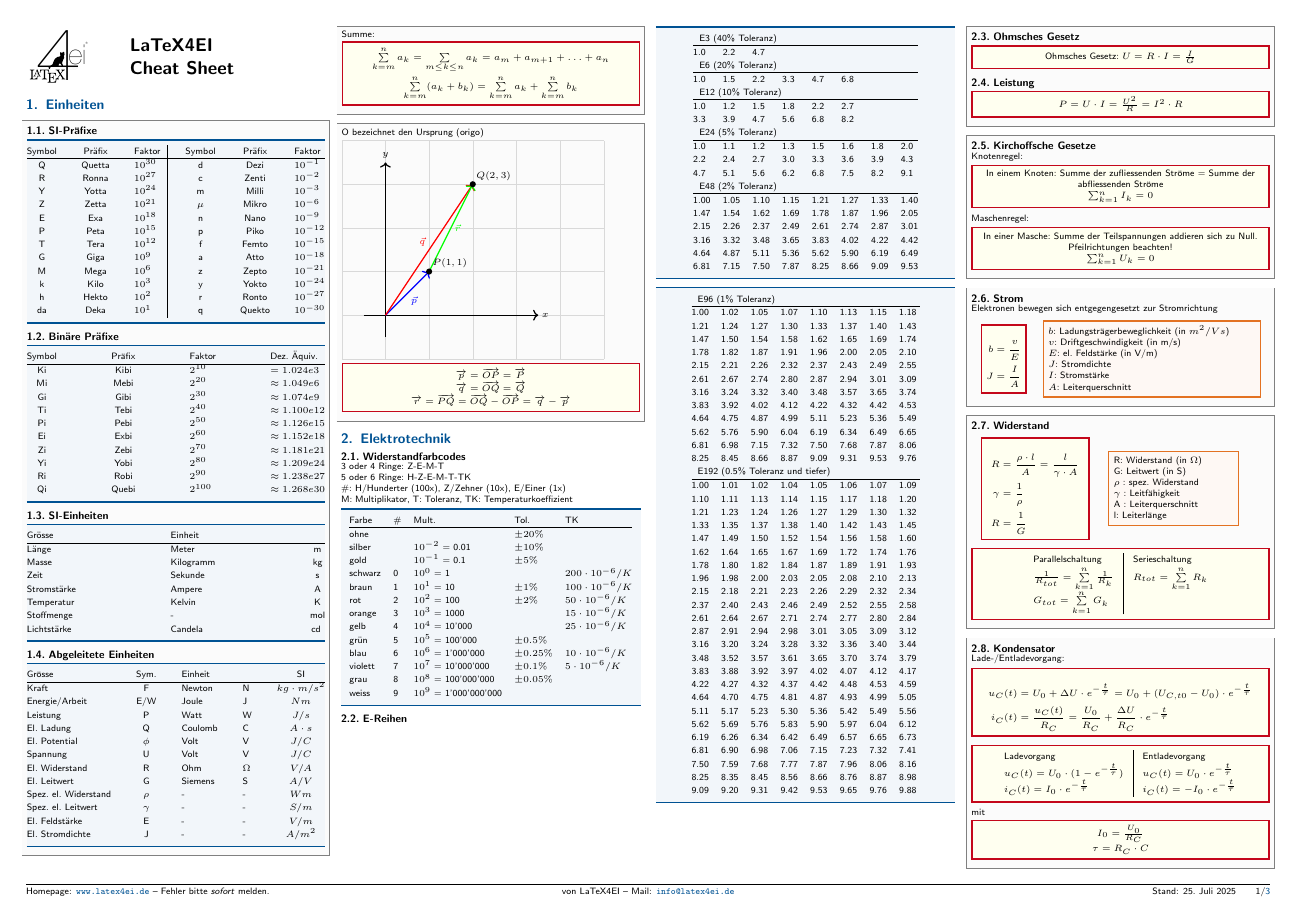
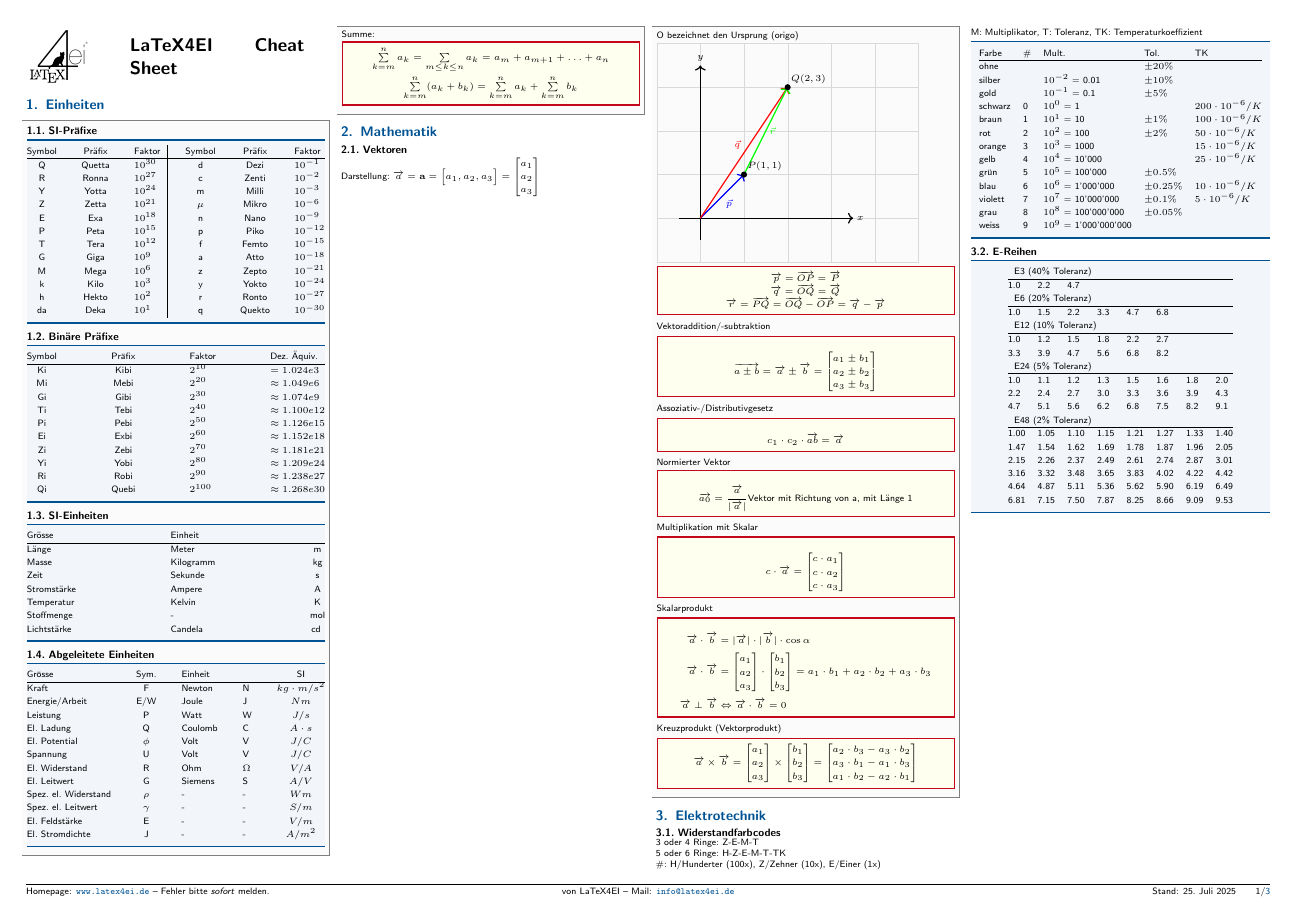
Before and after one commit to patrickbssp/python_helpers, a LaTeX document (other_stuff/Formelsammlung/formelsammlung_pb.tex, which reads other_stuff/Formelsammlung/sub_docs/allgemein.tex, other_stuff/Formelsammlung/sub_docs/mathematik.tex): page 1 of 3. Compiled offline with pdfLaTeX.

Commit message:
New formulaes added

```diff
--- a/other_stuff/Formelsammlung/formelsammlung_pb.tex
+++ b/other_stuff/Formelsammlung/formelsammlung_pb.tex
@@ -34,7 +34,7 @@
 \makeatother
 
 % set document information
-\title{LaTeX4EI \\ Cheat Sheet}
+\title{LaTeX4EI Cheat Sheet}
 \author{LaTeX4EI}					% optional, delete if unchanged
 \myemail{info@latex4ei.de}			% optional, delete if unchanged
 \mywebsite{www.latex4ei.de}			% optional, delete if unchanged
--- a/other_stuff/Formelsammlung/sub_docs/allgemein.tex
+++ b/other_stuff/Formelsammlung/sub_docs/allgemein.tex
@@ -80,37 +80,3 @@
 		$ \sum\limits_{k=m}^{n}(a_k+b_k) = \sum\limits_{k=m}^{n}a_k + \sum\limits_{k=m}^{n}b_k $
 	\end{emphbox}
 \end{sectionbox}
-
-
-\begin{sectionbox}
-
-	O bezeichnet den Ursprung (origo)
-
-	\begin{tikzpicture}
-		% Draw grid
-		\draw[help lines, color=gray!30] (-1,-1) grid (5,4);
-
-		% Draw axes
-		\draw[thick,->] (-0.5,0) -- (3.5,0) node[right] {$x$};
-		\draw[thick,->] (0,-0.5) -- (0,3.5) node[above] {$y$};
-
-		% Define points
-		\coordinate (P) at (1,1);
-		\coordinate (Q) at (2,3);
-
-		% Draw vectors
-		\draw[thick,->,blue] (0,0) -- (P) node[midway,below right] {$\vec{p}$};
-		\draw[thick,->,red] (0,0) -- (Q) node[midway,above left] {$\vec{q}$};
-		\draw[thick,->,green] (P) -- (Q) node[midway,right] {$\vec{r}$};
-		% Draw and label points
-		\fill (P) circle (2pt) node[above right] {$P (1,1)$};
-		\fill (Q) circle (2pt) node[above right] {$Q (2,3)$};
-
-	\end{tikzpicture}
-
-	\begin{emphbox}
-		$\overrightarrow{p} = \overrightarrow{OP} = \overrightarrow{P}$\\
-		$\overrightarrow{q} = \overrightarrow{OQ} = \overrightarrow{Q}$\\
-		$\overrightarrow{r} = \overrightarrow{PQ} = \overrightarrow{OQ} - \overrightarrow{OP} = \overrightarrow{q} - \overrightarrow{p}$\\
-	\end{emphbox}
-\end{sectionbox}
--- /dev/null
+++ b/other_stuff/Formelsammlung/sub_docs/mathematik.tex
@@ -0,0 +1,86 @@
+\section{Mathematik}
+\subsection{Vektoren}
+
+Darstellung:
+	$\overrightarrow{a} = \mathbf{a} = \begin{bmatrix} a_1, a_2, a_3 \end{bmatrix} = \begin{bmatrix} a_1 \\ a_2 \\ a_3 \end{bmatrix}$
+
+
+\begin{sectionbox}
+
+	O bezeichnet den Ursprung (origo)
+
+	\begin{tikzpicture}
+		% Draw grid
+		\draw[help lines, color=gray!30] (-1,-1) grid (5,4);
+
+		% Draw axes
+		\draw[thick,->] (-0.5,0) -- (3.5,0) node[right] {$x$};
+		\draw[thick,->] (0,-0.5) -- (0,3.5) node[above] {$y$};
+
+		% Define points
+		\coordinate (P) at (1,1);
+		\coordinate (Q) at (2,3);
+
+		% Draw vectors
+		\draw[thick,->,blue] (0,0) -- (P) node[midway,below right] {$\vec{p}$};
+		\draw[thick,->,red] (0,0) -- (Q) node[midway,above left] {$\vec{q}$};
+		\draw[thick,->,green] (P) -- (Q) node[midway,right] {$\vec{r}$};
+		% Draw and label points
+		\fill (P) circle (2pt) node[above right] {$P (1,1)$};
+		\fill (Q) circle (2pt) node[above right] {$Q (2,3)$};
+
+	\end{tikzpicture}
+
+	\begin{emphbox}
+		$\overrightarrow{p} = \overrightarrow{OP} = \overrightarrow{P}$\\
+		$\overrightarrow{q} = \overrightarrow{OQ} = \overrightarrow{Q}$\\
+		$\overrightarrow{r} = \overrightarrow{PQ} = \overrightarrow{OQ} - \overrightarrow{OP} = \overrightarrow{q} - \overrightarrow{p}$\\
+	\end{emphbox}
+
+
+
+	Vektoraddition/-subtraktion
+	\begin{emphbox}
+		\begin{align*}
+			\overrightarrow{a\pm b} = \overrightarrow{a} \pm \overrightarrow{b} = \begin{bmatrix} a_1 \pm b_1 \\ a_2 \pm b_2 \\ a_3 \pm b_3 \end{bmatrix}
+		\end{align*}
+	\end{emphbox}
+
+	Assoziativ-/Distributivgesetz
+	\begin{emphbox}
+		\begin{align*}
+			c_1 \cdot c_2 \cdot \overrightarrow{ab} = \overrightarrow{a}
+		\end{align*}
+	\end{emphbox}
+
+
+	Normierter Vektor
+	\begin{emphbox}
+		\begin{align*}
+			\overrightarrow{a_0} = \frac{\overrightarrow{a}}{|\overrightarrow{a}|} \text{Vektor mit Richtung von a, mit Länge 1}
+		\end{align*}
+	\end{emphbox}
+
+	Multiplikation mit Skalar
+	\begin{emphbox}
+		\begin{align*}
+			c \cdot \overrightarrow{a} = \begin{bmatrix} c \cdot a_1 \\ c \cdot a_2 \\ c \cdot a_3 \end{bmatrix}
+		%	\left\{\right
+		\end{align*}
+	\end{emphbox}
+
+	Skalarprodukt
+	\begin{emphbox}
+		\begin{align*}
+			\overrightarrow{a} \cdot \overrightarrow{b} &= |\overrightarrow{a}| \cdot |\overrightarrow{b}| \cdot \cos \alpha \\
+			\overrightarrow{a} \cdot \overrightarrow{b} &= \begin{bmatrix} a_1 \\ a_2 \\ a_3 \end{bmatrix} \cdot \begin{bmatrix} b_1 \\ b_2 \\ b_3 \end{bmatrix} = a_1 \cdot b_1 + a_2 \cdot b_2 + a_3 \cdot b_3 \\
+			\overrightarrow{a} \perp \overrightarrow{b} &\Leftrightarrow \overrightarrow{a} \cdot \overrightarrow{b} = 0
+		\end{align*}
+	\end{emphbox}
+
+	Kreuzprodukt (Vektorprodukt)
+	\begin{emphbox}
+		$\overrightarrow{a} \times \overrightarrow{b} = \begin{bmatrix} a_1 \\ a_2 \\ a_3 \end{bmatrix} \times \begin{bmatrix} b_1 \\ b_2 \\ b_3 \end{bmatrix} = \begin{bmatrix} a_2 \cdot b_3 - a_3 \cdot b_2 \\ a_3 \cdot b_1 - a_1 \cdot b_3 \\ a_1 \cdot b_2 - a_2 \cdot b_1 \end{bmatrix} $
+	\end{emphbox}
+
+\end{sectionbox}
```
Also changed, not shown: other_stuff/Formelsammlung/formelsammlung_pb.tex (1 more changed lines), 1 other file.
